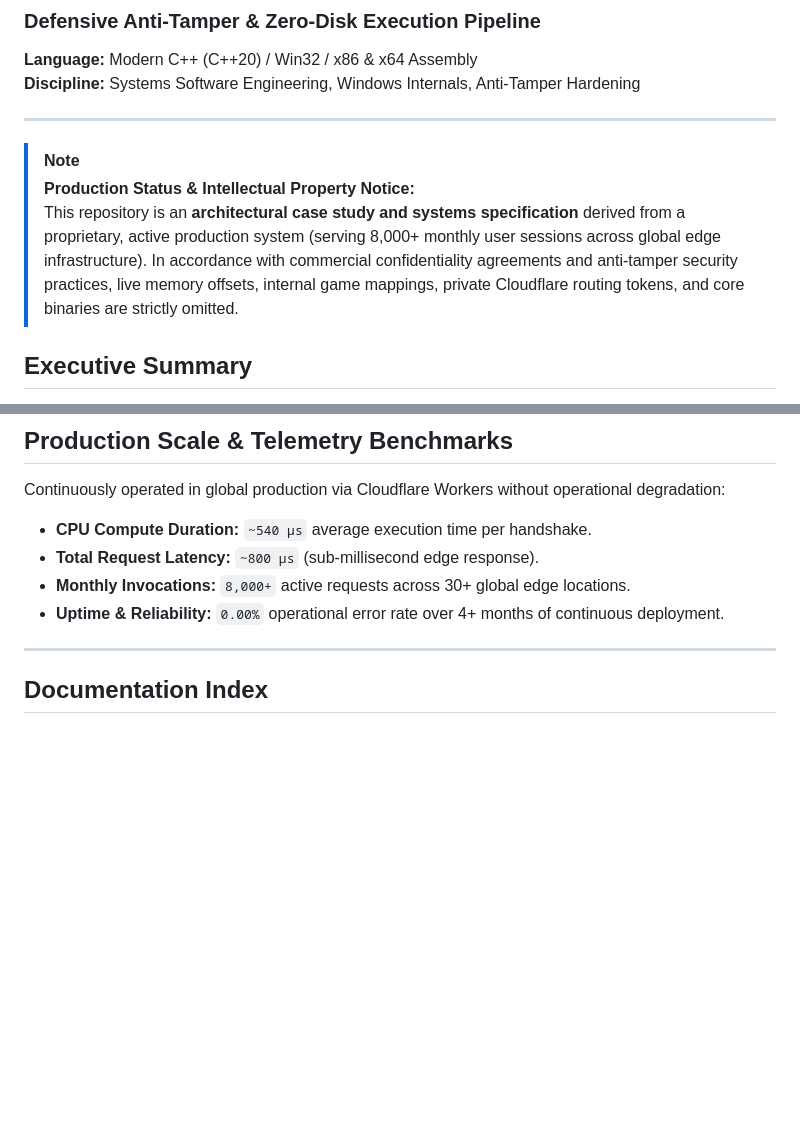
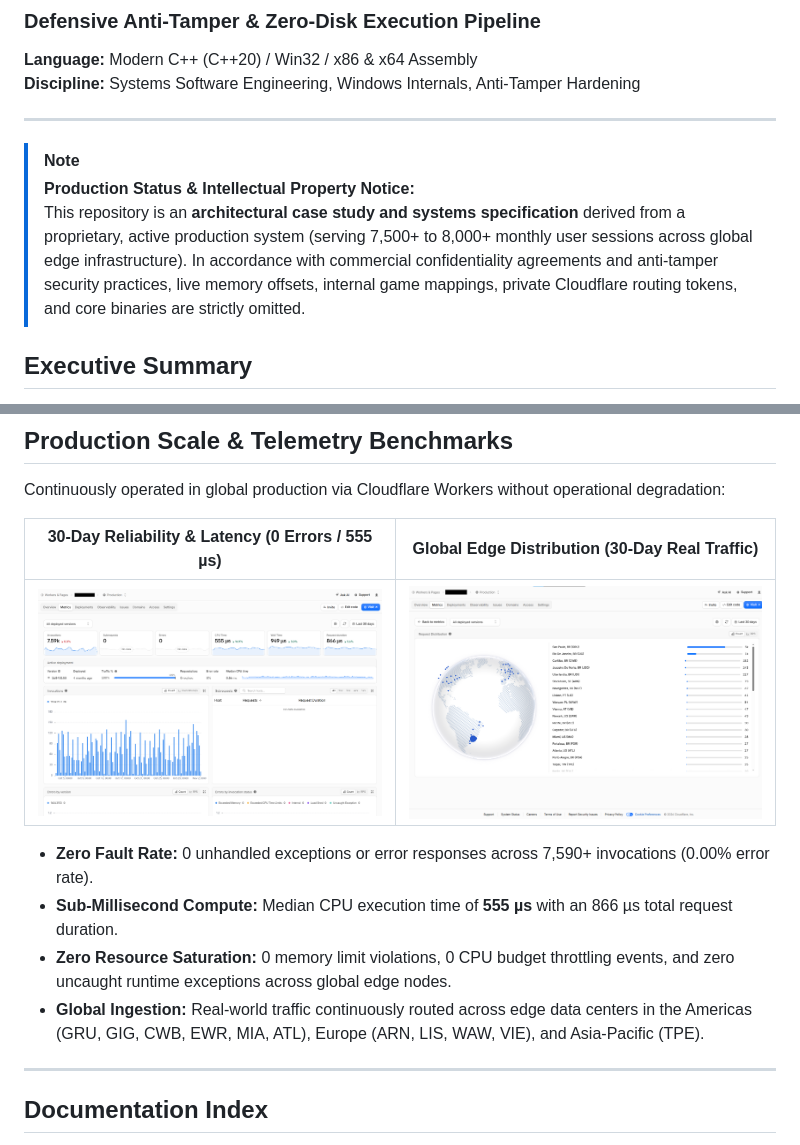
Before and after one commit to MarcosKauanS/inmemory-pe-runtime, a Markdown page: README.md, 2 parts joined by grey strips. Drawn GitHub-style; pictures changed too: docs/assets/edge-runtime-distribution.png (added), docs/assets/edge-runtime-telemetry-30d.png (added); blank space fills up the shorter version.

Commit message:
docs(telemetry): integrate verified 30-day production telemetry and edge distribution benchmarks

```diff
--- a/README.md
+++ b/README.md
@@ -7,7 +7,7 @@
 
 > [!NOTE]
 > **Production Status & Intellectual Property Notice:**
-> This repository is an **architectural case study and systems specification** derived from a proprietary, active production system (serving 8,000+ monthly user sessions across global edge infrastructure). In accordance with commercial confidentiality agreements and anti-tamper security practices, live memory offsets, internal game mappings, private Cloudflare routing tokens, and core binaries are strictly omitted.
+> This repository is an **architectural case study and systems specification** derived from a proprietary, active production system (serving 7,500+ to 8,000+ monthly user sessions across global edge infrastructure). In accordance with commercial confidentiality agreements and anti-tamper security practices, live memory offsets, internal game mappings, private Cloudflare routing tokens, and core binaries are strictly omitted.
 ## Executive Summary
 
 When distributing client performance software in competitive environments, on-disk libraries (`.dll`) present severe security hazards: arbitrary code injection, binary repackaging with malware, and DLL search-order hijacking. Standard OS loaders (`LoadLibrary`) exacerbate this by exposing the module directly in the process environment block (`PEB`).
@@ -69,13 +69,16 @@ flowchart TD
 
 Continuously operated in global production via Cloudflare Workers without operational degradation:
 
-- **CPU Compute Duration:** `~540 µs` average execution time per handshake.
-- **Total Request Latency:** `~800 µs` (sub-millisecond edge response).
-- **Monthly Invocations:** `8,000+` active requests across 30+ global edge locations.
-- **Uptime & Reliability:** `0.00%` operational error rate over 4+ months of continuous deployment.
+| **30-Day Reliability & Latency (0 Errors / 555 µs)** | **Global Edge Distribution (30-Day Real Traffic)** |
+| :---: | :---: |
+| ![30-Day Telemetry](docs/assets/edge-runtime-telemetry-30d.png) | ![Global Distribution](docs/assets/edge-runtime-distribution.png) |
+
+- **Zero Fault Rate:** 0 unhandled exceptions or error responses across 7,590+ invocations (0.00% error rate).
+- **Sub-Millisecond Compute:** Median CPU execution time of **555 µs** with an 866 µs total request duration.
+- **Zero Resource Saturation:** 0 memory limit violations, 0 CPU budget throttling events, and zero uncaught runtime exceptions across global edge nodes.
+- **Global Ingestion:** Real-world traffic continuously routed across edge data centers in the Americas (GRU, GIG, CWB, EWR, MIA, ATL), Europe (ARN, LIS, WAW, VIE), and Asia-Pacific (TPE).
 
 ---
-
 ## Documentation Index
 
 - **[docs/architecture-deep-dive.md](docs/architecture-deep-dive.md):** Complete whitepaper covering PE parsing math, relocation algorithms, JVM deadlock war story, trade-off matrix, and V2 memory protection roadmap.
```
Also changed, not shown: docs/architecture-deep-dive.md (+10 -7 lines).
